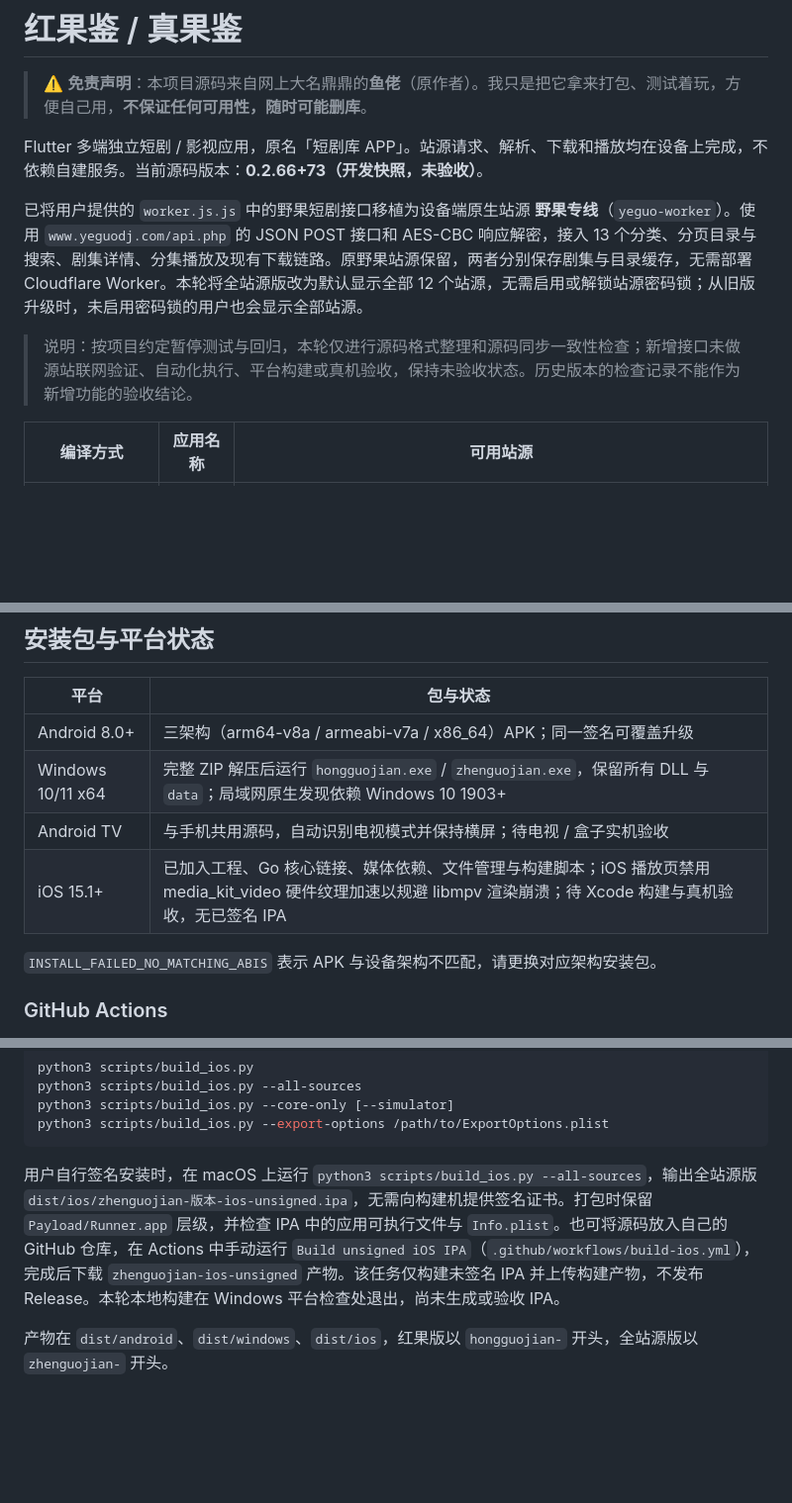
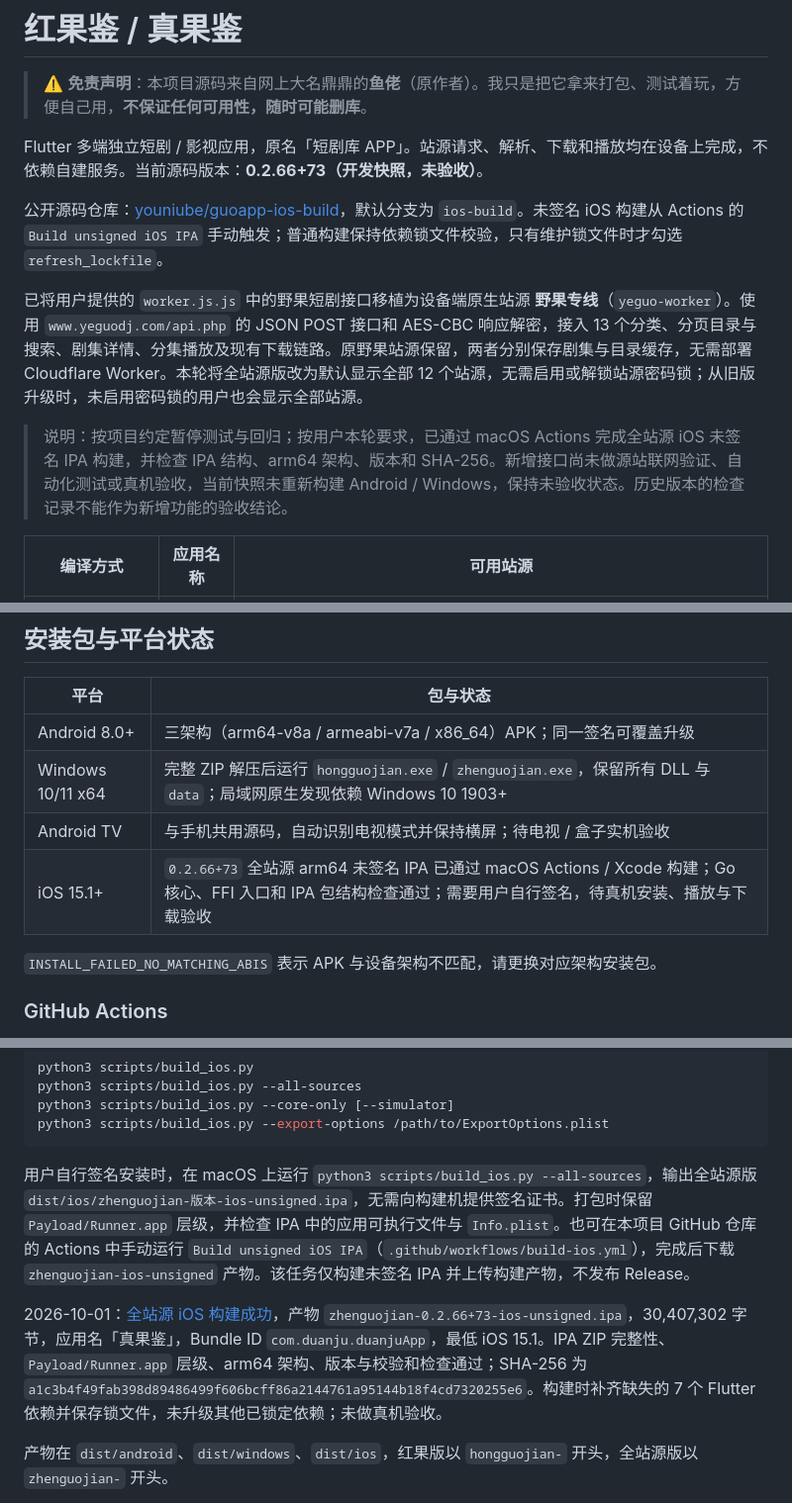
Before and after one commit to CleverMod/guoapp-ios-build, a Markdown page: README.md, 3 parts joined by grey strips. Shown at 99% size. Drawn GitHub-style; blank space fills up the shorter version.

Commit message:
Record public repository and successful unsigned iOS build

```diff
--- a/README.md
+++ b/README.md
@@ -4,9 +4,11 @@
 
 Flutter 多端独立短剧 / 影视应用，原名「短剧库 APP」。站源请求、解析、下载和播放均在设备上完成，不依赖自建服务。当前源码版本：**0.2.66+73（开发快照，未验收）**。
 
+公开源码仓库：[youniube/guoapp-ios-build](https://github.com/youniube/guoapp-ios-build)，默认分支为 `ios-build`。未签名 iOS 构建从 Actions 的 `Build unsigned iOS IPA` 手动触发；普通构建保持依赖锁文件校验，只有维护锁文件时才勾选 `refresh_lockfile`。
+
 已将用户提供的 `worker.js.js` 中的野果短剧接口移植为设备端原生站源 **野果专线**（`yeguo-worker`）。使用 `www.yeguodj.com/api.php` 的 JSON POST 接口和 AES-CBC 响应解密，接入 13 个分类、分页目录与搜索、剧集详情、分集播放及现有下载链路。原野果站源保留，两者分别保存剧集与目录缓存，无需部署 Cloudflare Worker。本轮将全站源版改为默认显示全部 12 个站源，无需启用或解锁站源密码锁；从旧版升级时，未启用密码锁的用户也会显示全部站源。
 
-> 说明：按项目约定暂停测试与回归，本轮仅进行源码格式整理和源码同步一致性检查；新增接口未做源站联网验证、自动化执行、平台构建或真机验收，保持未验收状态。历史版本的检查记录不能作为新增功能的验收结论。
+> 说明：按项目约定暂停测试与回归；按用户本轮要求，已通过 macOS Actions 完成全站源 iOS 未签名 IPA 构建，并检查 IPA 结构、arm64 架构、版本和 SHA-256。新增接口尚未做源站联网验证、自动化测试或真机验收，当前快照未重新构建 Android / Windows，保持未验收状态。历史版本的检查记录不能作为新增功能的验收结论。
 
 | 编译方式 | 应用名称 | 可用站源 |
 | --- | --- | --- |
@@ -71,7 +73,7 @@ Flutter 多端独立短剧 / 影视应用，原名「短剧库 APP」。站源
 | Android 8.0+ | 三架构（arm64-v8a / armeabi-v7a / x86_64）APK；同一签名可覆盖升级 |
 | Windows 10/11 x64 | 完整 ZIP 解压后运行 `hongguojian.exe` / `zhenguojian.exe`，保留所有 DLL 与 `data`；局域网原生发现依赖 Windows 10 1903+ |
 | Android TV | 与手机共用源码，自动识别电视模式并保持横屏；待电视 / 盒子实机验收 |
-| iOS 15.1+ | 已加入工程、Go 核心链接、媒体依赖、文件管理与构建脚本；iOS 播放页禁用 media_kit_video 硬件纹理加速以规避 libmpv 渲染崩溃；待 Xcode 构建与真机验收，无已签名 IPA |
+| iOS 15.1+ | `0.2.66+73` 全站源 arm64 未签名 IPA 已通过 macOS Actions / Xcode 构建；Go 核心、FFI 入口和 IPA 包结构检查通过；需要用户自行签名，待真机安装、播放与下载验收 |
 
 `INSTALL_FAILED_NO_MATCHING_ABIS` 表示 APK 与设备架构不匹配，请更换对应架构安装包。
 
@@ -124,7 +126,9 @@ python3 scripts/build_ios.py --core-only [--simulator]
 python3 scripts/build_ios.py --export-options /path/to/ExportOptions.plist
 ~~~
 
-用户自行签名安装时，在 macOS 上运行 `python3 scripts/build_ios.py --all-sources`，输出全站源版 `dist/ios/zhenguojian-版本-ios-unsigned.ipa`，无需向构建机提供签名证书。打包时保留 `Payload/Runner.app` 层级，并检查 IPA 中的应用可执行文件与 `Info.plist`。也可将源码放入自己的 GitHub 仓库，在 Actions 中手动运行 `Build unsigned iOS IPA`（`.github/workflows/build-ios.yml`），完成后下载 `zhenguojian-ios-unsigned` 产物。该任务仅构建未签名 IPA 并上传构建产物，不发布 Release。本轮本地构建在 Windows 平台检查处退出，尚未生成或验收 IPA。
+用户自行签名安装时，在 macOS 上运行 `python3 scripts/build_ios.py --all-sources`，输出全站源版 `dist/ios/zhenguojian-版本-ios-unsigned.ipa`，无需向构建机提供签名证书。打包时保留 `Payload/Runner.app` 层级，并检查 IPA 中的应用可执行文件与 `Info.plist`。也可在本项目 GitHub 仓库的 Actions 中手动运行 `Build unsigned iOS IPA`（`.github/workflows/build-ios.yml`），完成后下载 `zhenguojian-ios-unsigned` 产物。该任务仅构建未签名 IPA 并上传构建产物，不发布 Release。
+
+2026-10-01：[全站源 iOS 构建成功](https://github.com/youniube/guoapp-ios-build/actions/runs/36868405458)，产物 `zhenguojian-0.2.66+73-ios-unsigned.ipa`，30,407,302 字节，应用名「真果鉴」，Bundle ID `com.duanju.duanjuApp`，最低 iOS 15.1。IPA ZIP 完整性、`Payload/Runner.app` 层级、arm64 架构、版本与校验和检查通过；SHA-256 为 `a1c3b4f49fab398d89486499f606bcff86a2144761a95144b18f4cd7320255e6`。构建时补齐缺失的 7 个 Flutter 依赖并保存锁文件，未升级其他已锁定依赖；未做真机验收。
 
 产物在 `dist/android`、`dist/windows`、`dist/ios`，红果版以 `hongguojian-` 开头，全站源版以 `zhenguojian-` 开头。
 
```
